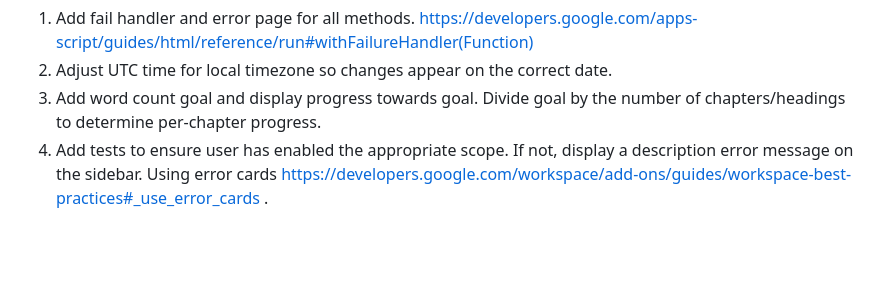
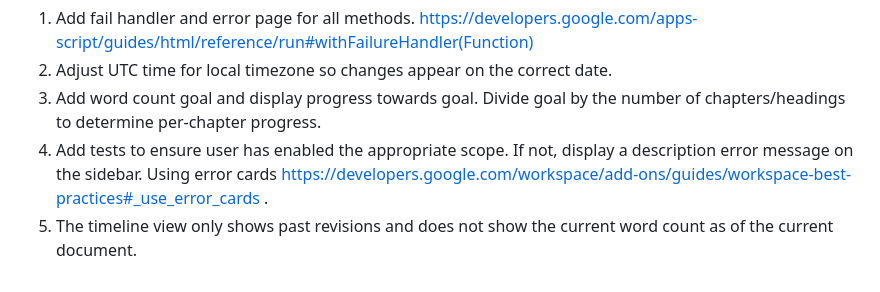
Before and after one commit to robotnyc/word-count-timeline-gdocs, a Markdown page: README.md, the part around the change. Rendered like a GitHub page; blank space fills up the shorter version.

Commit message:
todo: add current word count to timeline graph

```diff
--- a/README.md
+++ b/README.md
@@ -47,3 +47,4 @@ The repository is structured as an [Apps Script](https://developers.google.com/a
 2. Adjust UTC time for local timezone so changes appear on the correct date.
 3. Add word count goal and display progress towards goal. Divide goal by the number of chapters/headings to determine per-chapter progress.
 4. Add tests to ensure user has enabled the appropriate scope. If not, display a description error message on the sidebar. Using error cards https://developers.google.com/workspace/add-ons/guides/workspace-best-practices#_use_error_cards .
+5. The timeline view only shows past revisions and does not show the current word count as of the current document.
```
